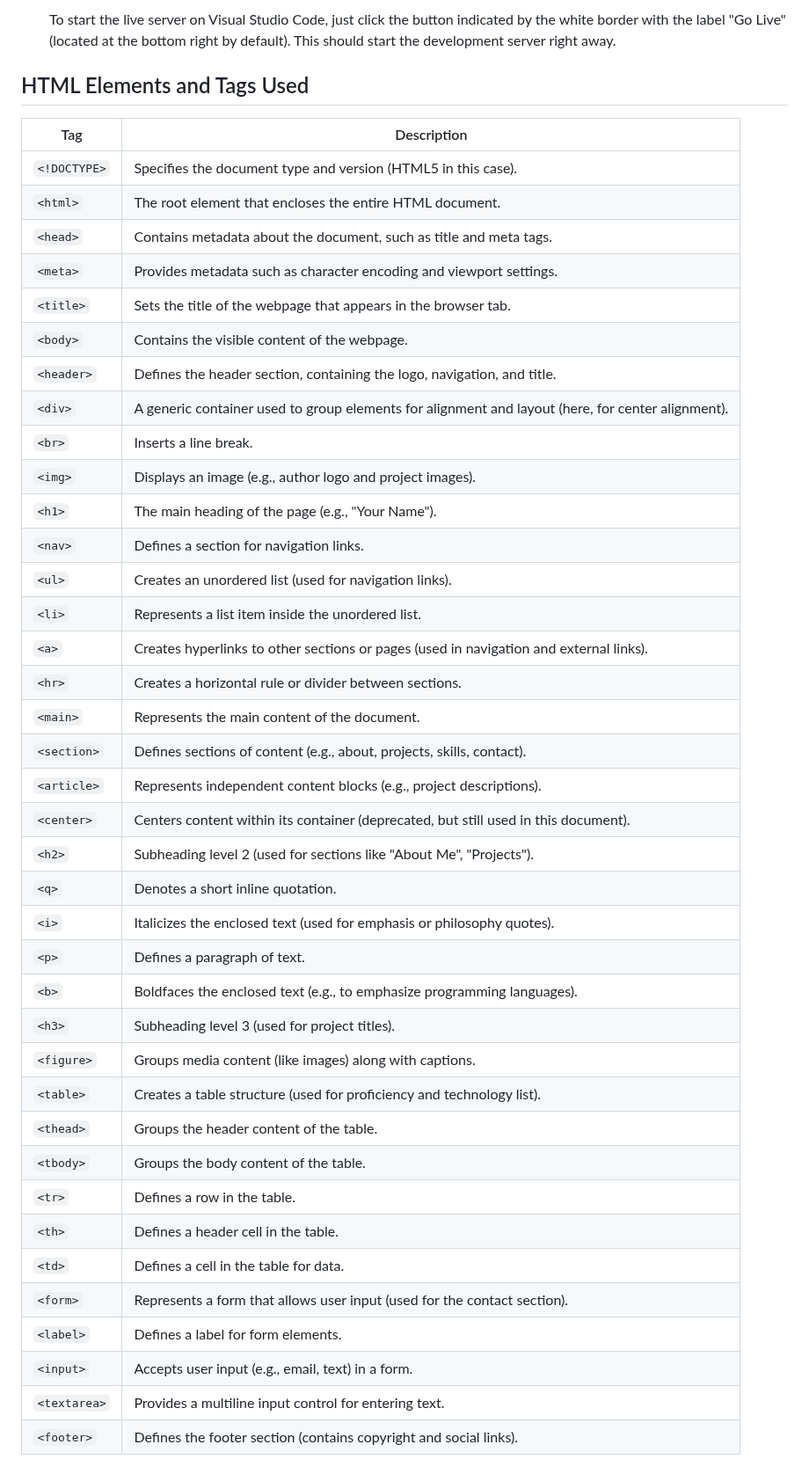
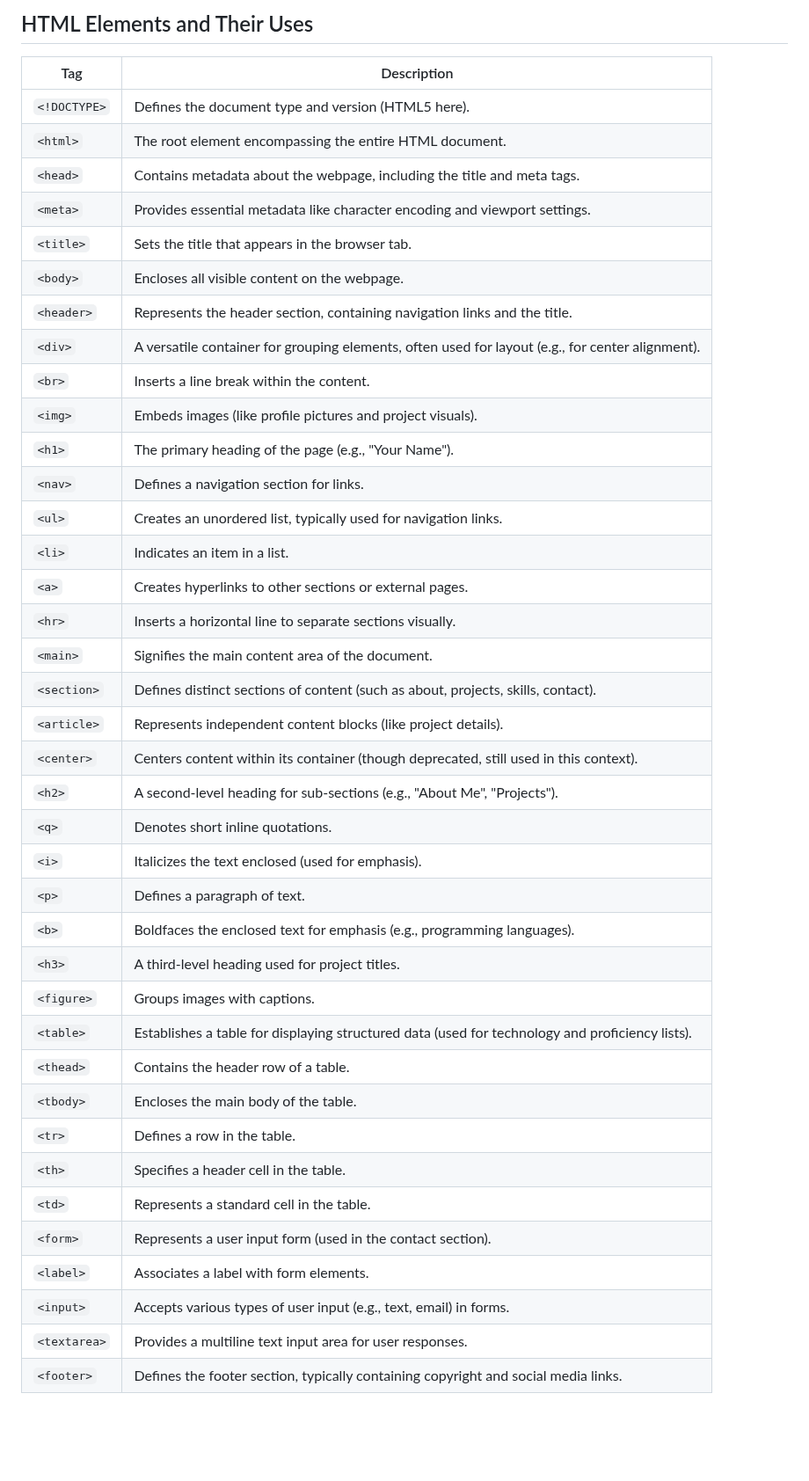
Before and after one commit to tidgeeyyy/portfolio-website, a Markdown page: README.md, the part around one of its changes. Shown at 88% size. Drawn GitHub-style; blank space fills up the shorter version.

```diff
--- a/README.md
+++ b/README.md
@@ -48,45 +44,43 @@ Written in pure HTML, the webpage consists of the following sections:
 
-    To start the live server on Visual Studio Code, just click the button indicated by the white border with the label "Go Live" (located at the bottom right by default). This should start the development server right away.
-
-## HTML Elements and Tags Used
+## HTML Elements and Their Uses
 
 | Tag            | Description                                                                                          |
 |----------------|------------------------------------------------------------------------------------------------------|
-| `<!DOCTYPE>`   | Specifies the document type and version (HTML5 in this case).                                         |
-| `<html>`       | The root element that encloses the entire HTML document.                                              |
-| `<head>`       | Contains metadata about the document, such as title and meta tags.                                    |
-| `<meta>`       | Provides metadata such as character encoding and viewport settings.                                   |
-| `<title>`      | Sets the title of the webpage that appears in the browser tab.                                        |
-| `<body>`       | Contains the visible content of the webpage.                                                          |
-| `<header>`     | Defines the header section, containing the logo, navigation, and title.                               |
-| `<div>`        | A generic container used to group elements for alignment and layout (here, for center alignment).     |
-| `<br>`         | Inserts a line break.                                                                                 |
-| `<img>`        | Displays an image (e.g., author logo and project images).                                             |
-| `<h1>`         | The main heading of the page (e.g., "Your Name").                                                    |
-| `<nav>`        | Defines a section for navigation links.                                                              |
-| `<ul>`         | Creates an unordered list (used for navigation links).                                                |
-| `<li>`         | Represents a list item inside the unordered list.                                                     |
-| `<a>`          | Creates hyperlinks to other sections or pages (used in navigation and external links).                |
-| `<hr>`         | Creates a horizontal rule or divider between sections.                                                |
-| `<main>`       | Represents the main content of the document.                                                          |
-| `<section>`    | Defines sections of content (e.g., about, projects, skills, contact).                                 |
-| `<article>`    | Represents independent content blocks (e.g., project descriptions).                                   |
-| `<center>`     | Centers content within its container (deprecated, but still used in this document).                   |
-| `<h2>`         | Subheading level 2 (used for sections like "About Me", "Projects").                                   |
-| `<q>`          | Denotes a short inline quotation.                                                                     |
-| `<i>`          | Italicizes the enclosed text (used for emphasis or philosophy quotes).                                |
+| `<!DOCTYPE>`   | Defines the document type and version (HTML5 here).                                                 |
+| `<html>`       | The root element encompassing the entire HTML document.                                              |
+| `<head>`       | Contains metadata about the webpage, including the title and meta tags.                             |
+| `<meta>`       | Provides essential metadata like character encoding and viewport settings.                           |
+| `<title>`      | Sets the title that appears in the browser tab.                                                     |
+| `<body>`       | Encloses all visible content on the webpage.                                                        |
+| `<header>`     | Represents the header section, containing navigation links and the title.                            |
+| `<div>`        | A versatile container for grouping elements, often used for layout (e.g., for center alignment).     |
+| `<br>`         | Inserts a line break within the content.                                                            |
+| `<img>`        | Embeds images (like profile pictures and project visuals).                                           |
+| `<h1>`         | The primary heading of the page (e.g., "Your Name").                                               |
+| `<nav>`        | Defines a navigation section for links.                                                             |
+| `<ul>`         | Creates an unordered list, typically used for navigation links.                                      |
+| `<li>`         | Indicates an item in a list.                                                                         |
+| `<a>`          | Creates hyperlinks to other sections or external pages.                                              |
+| `<hr>`         | Inserts a horizontal line to separate sections visually.                                             |
+| `<main>`       | Signifies the main content area of the document.                                                    |
+| `<section>`    | Defines distinct sections of content (such as about, projects, skills, contact).                     |
+| `<article>`    | Represents independent content blocks (like project details).                                        |
+| `<center>`     | Centers content within its container (though deprecated, still used in this context).                |
+| `<h2>`         | A second-level heading for sub-sections (e.g., "About Me", "Projects").                             |
+| `<q>`          | Denotes short inline quotations.                                                                     |
+| `<i>`          | Italicizes the text enclosed (used for emphasis).                                                  |
 | `<p>`          | Defines a paragraph of text.                                                                          |
-| `<b>`          | Boldfaces the enclosed text (e.g., to emphasize programming languages).                               |
-| `<h3>`         | Subheading level 3 (used for project titles).                                                         |
-| `<figure>`     | Groups media content (like images) along with captions.                                               |
-| `<table>`      | Creates a table structure (used for proficiency and technology list).                                 |
-| `<thead>`      | Groups the header content of the table.                                                               |
-| `<tbody>`      | Groups the body content of the table.                                                                 |
-| `<tr>`         | Defines a row in the table.                                                                           |
-| `<th>`         | Defines a header cell in the table.                                                                   |
-| `<td>`         | Defines a cell in the table for data.                                                                 |
-| `<form>`       | Represents a form that allows user input (used for the contact section).                              |
-| `<label>`      | Defines a label for form elements.                                                                    |
-| `<input>`      | Accepts user input (e.g., email, text) in a form.                                                     |
-| `<textarea>`   | Provides a multiline input control for entering text.                                                 |
-| `<footer>`     | Defines the footer section (contains copyright and social links).                                     |
+| `<b>`          | Boldfaces the enclosed text for emphasis (e.g., programming languages).                              |
+| `<h3>`         | A third-level heading used for project titles.                                                      |
+| `<figure>`     | Groups images with captions.                                                                          |
+| `<table>`      | Establishes a table for displaying structured data (used for technology and proficiency lists).     |
+| `<thead>`      | Contains the header row of a table.                                                                  |
+| `<tbody>`      | Encloses the main body of the table.                                                                 |
+| `<tr>`         | Defines a row in the table.                                                                          |
+| `<th>`         | Specifies a header cell in the table.                                                                |
+| `<td>`         | Represents a standard cell in the table.                                                             |
+| `<form>`       | Represents a user input form (used in the contact section).                                         |
+| `<label>`      | Associates a label with form elements.                                                               |
+| `<input>`      | Accepts various types of user input (e.g., text, email) in forms.                                  |
+| `<textarea>`   | Provides a multiline text input area for user responses.                                             |
+| `<footer>`     | Defines the footer section, typically containing copyright and social media links.                   |
```
Also changed, not shown: other parts of README.md (+18 -22 lines).
